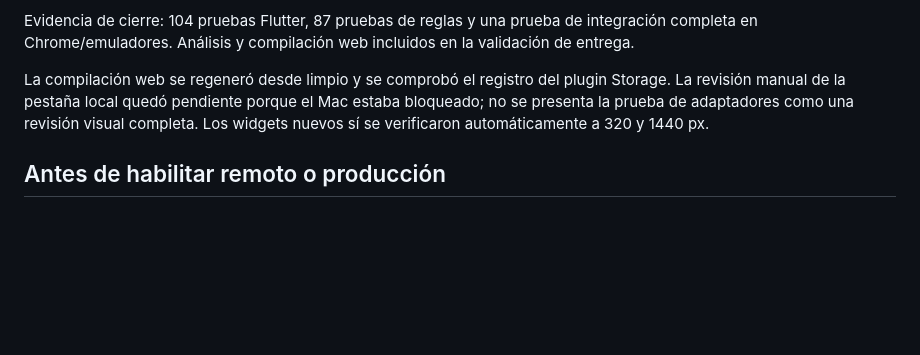
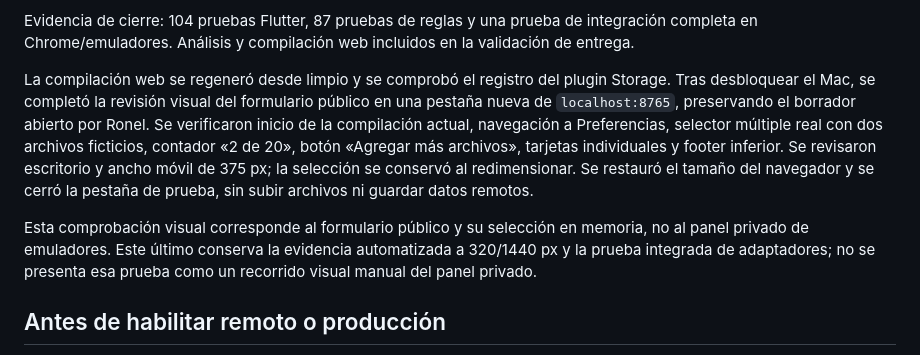
Before and after one commit to ronelisaac/2daopinion-app, a Markdown page: docs/E2-06-ARCHIVOS-PRIVADOS-LOCALES.md, the part around the change. Drawn GitHub-style; blank space fills up the shorter version.

Commit message:
docs: record completed visual check of document selection

```diff
--- a/docs/E2-06-ARCHIVOS-PRIVADOS-LOCALES.md
+++ b/docs/E2-06-ARCHIVOS-PRIVADOS-LOCALES.md
@@ -85,7 +85,9 @@ La prueba de integración no termina en `_test.dart`: se ejecuta explícitamente
 
 Evidencia de cierre: 104 pruebas Flutter, 87 pruebas de reglas y una prueba de integración completa en Chrome/emuladores. Análisis y compilación web incluidos en la validación de entrega.
 
-La compilación web se regeneró desde limpio y se comprobó el registro del plugin Storage. La revisión manual de la pestaña local quedó pendiente porque el Mac estaba bloqueado; no se presenta la prueba de adaptadores como una revisión visual completa. Los widgets nuevos sí se verificaron automáticamente a 320 y 1440 px.
+La compilación web se regeneró desde limpio y se comprobó el registro del plugin Storage. Tras desbloquear el Mac, se completó la revisión visual del formulario público en una pestaña nueva de `localhost:8765`, preservando el borrador abierto por Ronel. Se verificaron inicio de la compilación actual, navegación a Preferencias, selector múltiple real con dos archivos ficticios, contador «2 de 20», botón «Agregar más archivos», tarjetas individuales y footer inferior. Se revisaron escritorio y ancho móvil de 375 px; la selección se conservó al redimensionar. Se restauró el tamaño del navegador y se cerró la pestaña de prueba, sin subir archivos ni guardar datos remotos.
+
+Esta comprobación visual corresponde al formulario público y su selección en memoria, no al panel privado de emuladores. Este último conserva la evidencia automatizada a 320/1440 px y la prueba integrada de adaptadores; no se presenta esa prueba como un recorrido visual manual del panel privado.
 
 ## Antes de habilitar remoto o producción
 
```
